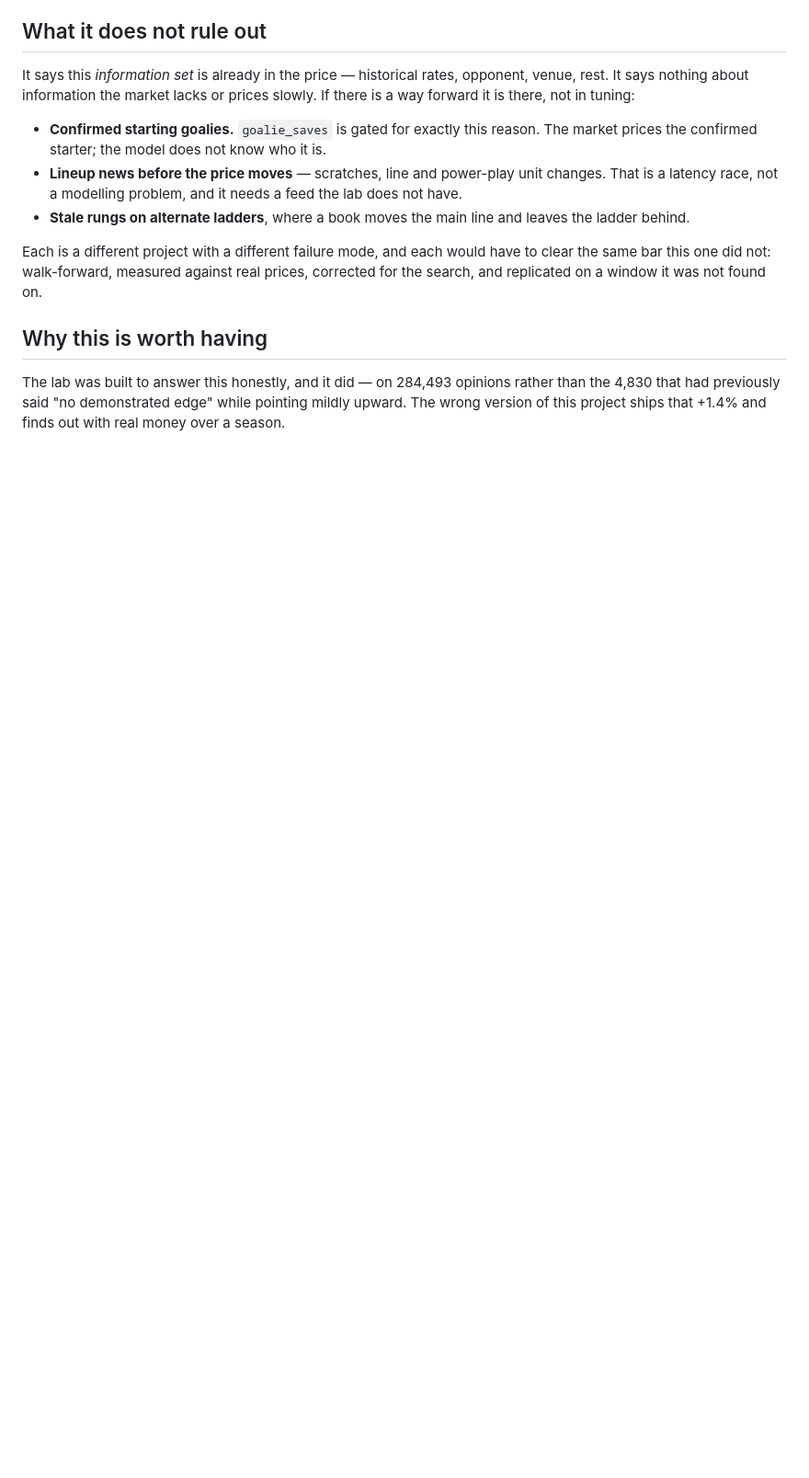
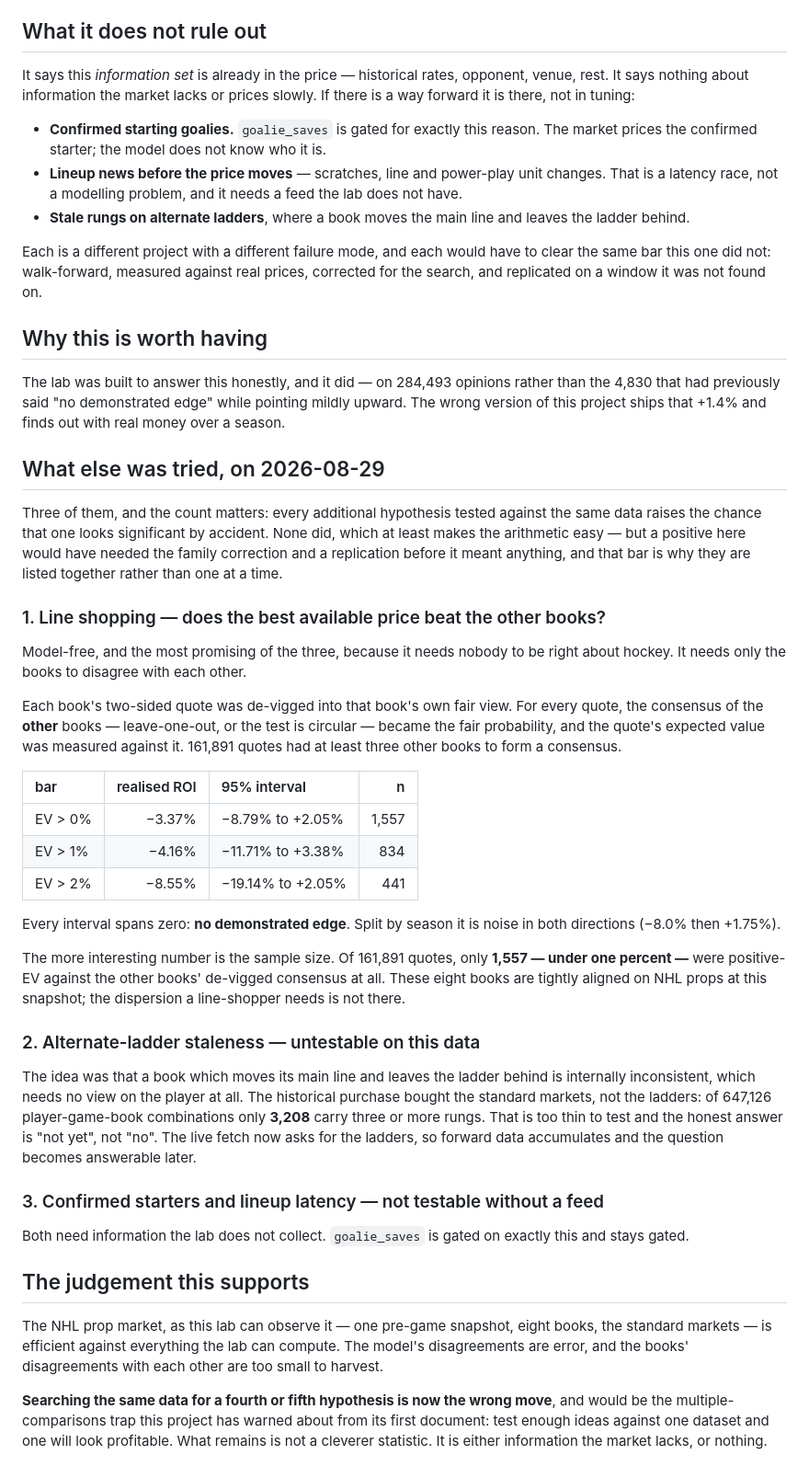
Before and after one commit to cooperross399/nhl-betting-lab, a Markdown page: docs/why_the_model_has_no_edge.md, the part around the change. Shown at 92% size. Drawn GitHub-style; blank space fills up the shorter version.

Commit message:
Line shopping tested too: the books are too aligned to harvest
The most promising of the three remaining ideas, because it needs nobody to
be right about hockey - only the books to disagree with each other. De-vig
each book into its own fair view, price every quote against the leave-one-out
consensus of the others, measure what it actually returned.

Of 161,891 quotes with at least three other books forming a consensus, only
1,557 - under one percent - were positive-EV at all, and those realised
-3.4% with an interval spanning zero. Split by season it is noise in both
directions. The dispersion a line-shopper needs is not there.

Ladder staleness is untestable on bought history: 3,208 of 647,126
player-game-book combinations carry three or more rungs, because the
purchase bought standard markets rather than ladders. That is "not yet",
not "no" - the live fetch now collects them.

Three hypotheses have now been tested against one dataset. A fourth would be
the multiple-comparisons trap this project has warned about since its first
document, so the write-up says plainly that what remains is information the
market lacks, not a cleverer statistic.

Co-Authored-By: Claude Opus 5 <noreply@anthropic.com>

```diff
--- a/docs/why_the_model_has_no_edge.md
+++ b/docs/why_the_model_has_no_edge.md
@@ -95,3 +95,65 @@ The lab was built to answer this honestly, and it did — on 284,493 opinions
 rather than the 4,830 that had previously said "no demonstrated edge" while
 pointing mildly upward. The wrong version of this project ships that +1.4%
 and finds out with real money over a season.
+
+## What else was tried, on 2026-08-29
+
+Three of them, and the count matters: every additional hypothesis tested
+against the same data raises the chance that one looks significant by
+accident. None did, which at least makes the arithmetic easy — but a
+positive here would have needed the family correction and a replication
+before it meant anything, and that bar is why they are listed together
+rather than one at a time.
+
+### 1. Line shopping — does the best available price beat the other books?
+
+Model-free, and the most promising of the three, because it needs nobody to
+be right about hockey. It needs only the books to disagree with each other.
+
+Each book's two-sided quote was de-vigged into that book's own fair view.
+For every quote, the consensus of the **other** books — leave-one-out, or the
+test is circular — became the fair probability, and the quote's expected
+value was measured against it. 161,891 quotes had at least three other books
+to form a consensus.
+
+| bar | realised ROI | 95% interval | n |
+|:--|--:|:--|--:|
+| EV > 0% | −3.37% | −8.79% to +2.05% | 1,557 |
+| EV > 1% | −4.16% | −11.71% to +3.38% | 834 |
+| EV > 2% | −8.55% | −19.14% to +2.05% | 441 |
+
+Every interval spans zero: **no demonstrated edge**. Split by season it is
+noise in both directions (−8.0% then +1.75%).
+
+The more interesting number is the sample size. Of 161,891 quotes, only
+**1,557 — under one percent —** were positive-EV against the other books'
+de-vigged consensus at all. These eight books are tightly aligned on NHL
+props at this snapshot; the dispersion a line-shopper needs is not there.
+
+### 2. Alternate-ladder staleness — untestable on this data
+
+The idea was that a book which moves its main line and leaves the ladder
+behind is internally inconsistent, which needs no view on the player at all.
+The historical purchase bought the standard markets, not the ladders: of
+647,126 player-game-book combinations only **3,208** carry three or more
+rungs. That is too thin to test and the honest answer is "not yet", not
+"no". The live fetch now asks for the ladders, so forward data accumulates
+and the question becomes answerable later.
+
+### 3. Confirmed starters and lineup latency — not testable without a feed
+
+Both need information the lab does not collect. `goalie_saves` is gated on
+exactly this and stays gated.
+
+## The judgement this supports
+
+The NHL prop market, as this lab can observe it — one pre-game snapshot,
+eight books, the standard markets — is efficient against everything the lab
+can compute. The model's disagreements are error, and the books'
+disagreements with each other are too small to harvest.
+
+**Searching the same data for a fourth or fifth hypothesis is now the wrong
+move**, and would be the multiple-comparisons trap this project has warned
+about from its first document: test enough ideas against one dataset and one
+will look profitable. What remains is not a cleverer statistic. It is either
+information the market lacks, or nothing.
```
Also changed, not shown: CLAUDE.md (+11 -0 lines).
